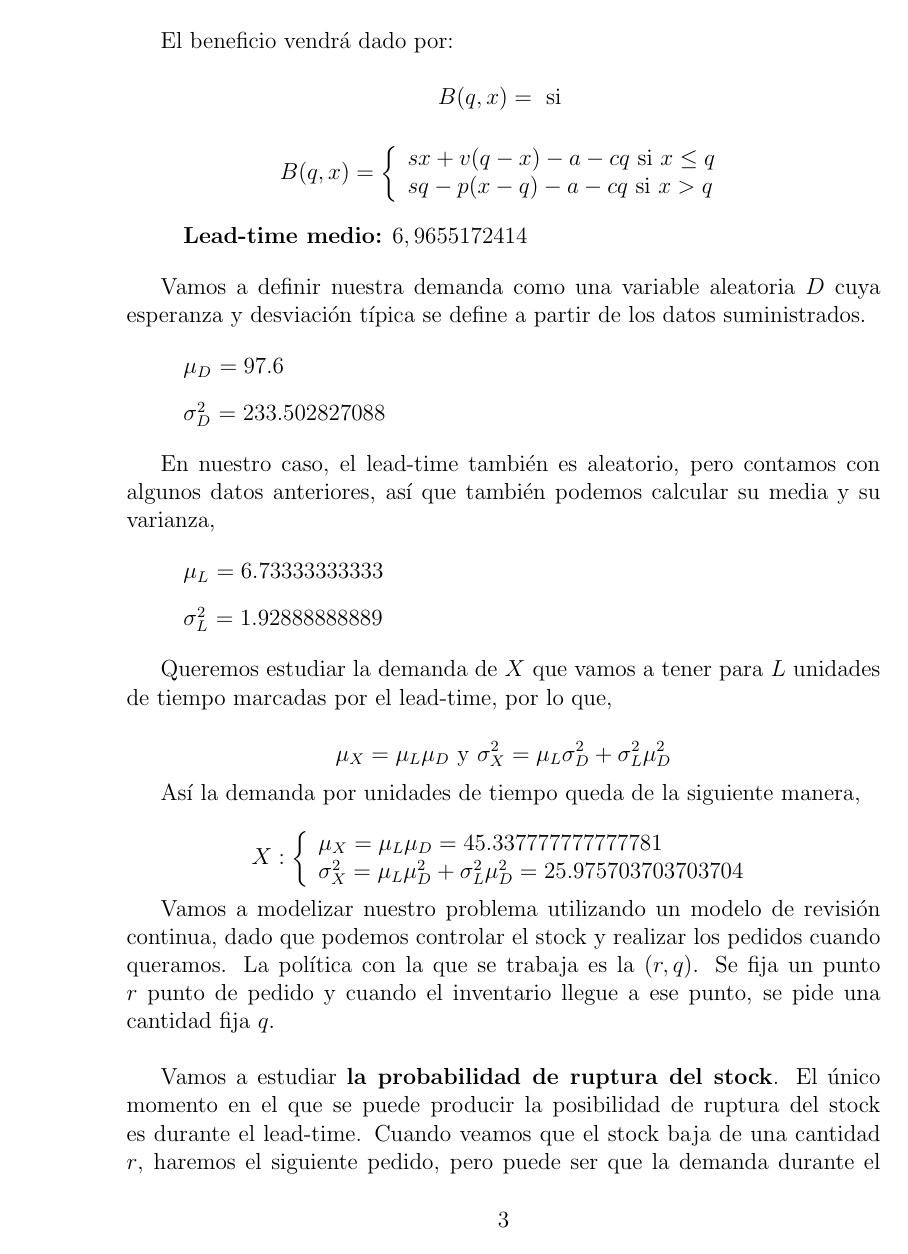
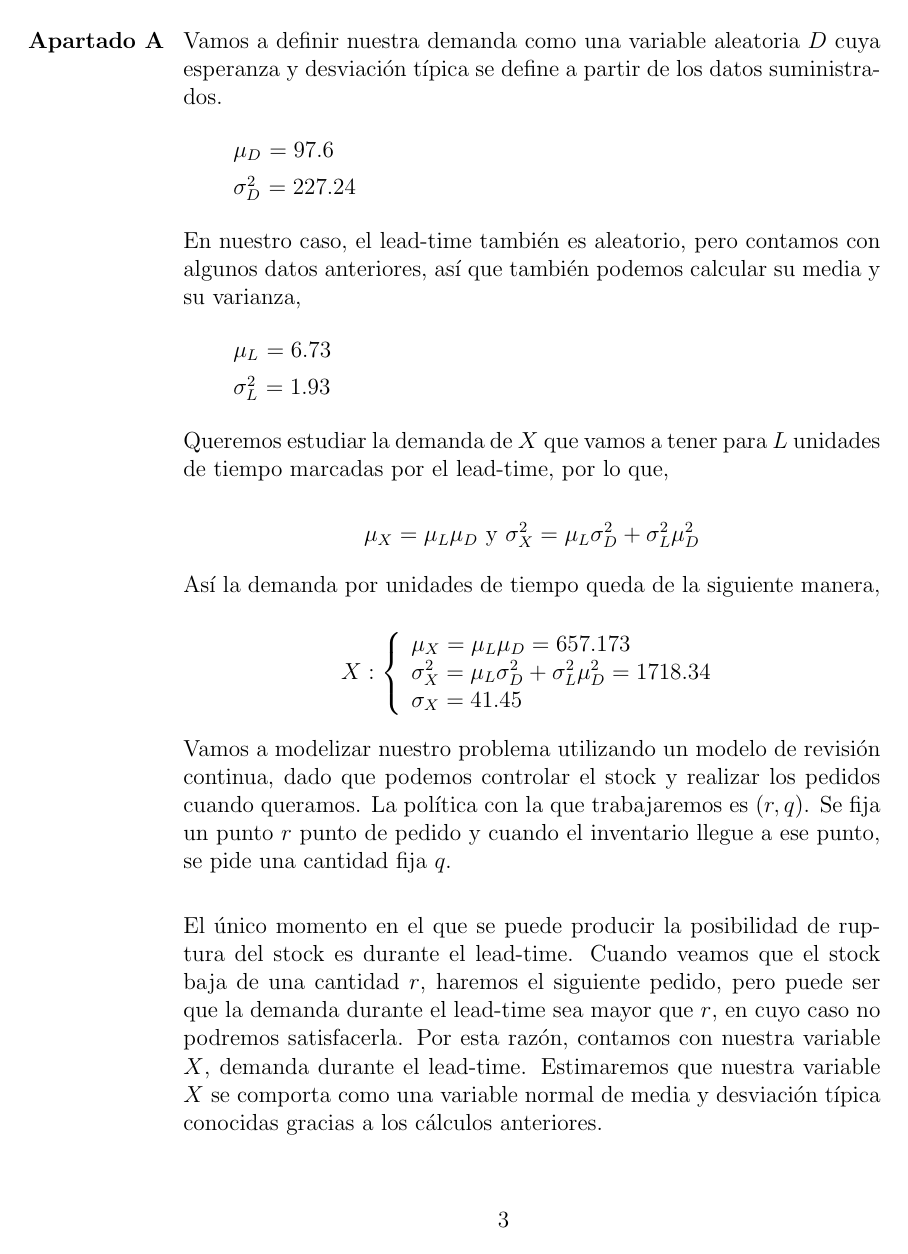
Before and after one commit to pbarbero/MasterModelizacionMatematica, a LaTeX document (Parte3/parte3.tex): page 4 of 6. Compiled offline with pdfLaTeX.

Commit message:
avance part3

```diff
--- a/Parte3/parte3.tex
+++ b/Parte3/parte3.tex
@@ -88,22 +88,22 @@ En caso de ruptura del stock, las unidades retrasadas se dejan sin entregar y se
 
 \end{exercise}
 
-El beneficio vendr\'a dado por:
-
-$$ B(q,x) = \text{ si }$$
-
-	\begin{equation*}
-	B(q,x) = \left\lbrace \begin{array}{l}
-		sx + v(q - x) - a - cq \text{ si } x\leq q \\
-		sq - p(x - q) - a - cq \text{ si } x > q
-	\end{array}
-	\right.
-	\end{equation*}
-
-\begin{itemize}
-
-\item[] \textbf{Lead-time medio:} $6,9655172414$
-\end{itemize}
+%El beneficio vendr\'a dado por:
+%
+%$$ B(q,x) = \text{ si }$$
+%
+%	\begin{equation*}
+%	B(q,x) = \left\lbrace \begin{array}{l}
+%		sx + v(q - x) - a - cq \text{ si } x\leq q \\
+%		sq - p(x - q) - a - cq \text{ si } x > q
+%	\end{array}
+%	\right.
+%	\end{equation*}
+%
+%\begin{itemize}
+%
+%\item[] \textbf{Lead-time medio:} $6,9655172414$
+%\end{itemize}
 
 
 %%%%%%%%%%%%%%%%%%%%%%%%%%%%%%%%%%%%%%%%%%%%%%%%%%%%%%%%%%%
@@ -114,19 +114,22 @@ $$ B(q,x) = \text{ si }$$
 %%%%%%%%%%%%%%%%%%%%%%%%%%%%%%%%%%%%%%%%%%%%%%%%%%%%%%%%%%%\\
 %%%%%%%%%%%%%%%%%%%%%%%%%%%%%%%%%%%%%%%%%%%%%%%%%%%%%%%%%%%\\
 
+\begin{itemize}
 
+\item[\textbf{Apartado A}
+]
 Vamos a definir nuestra demanda como una variable aleatoria $D$ cuya esperanza y desviaci\'on t\'ipica se define a partir de los datos suministrados.
 
 \begin{itemize}
 \item[] \textbf{$\mu_D$} $= 97.6$
-\item[] \textbf{$\sigma_D^2$} $= 233.502827088$
+\item[] \textbf{$\sigma_D^2$} $= 227.24$
 \end{itemize}
 
 En nuestro caso, el lead-time tambi\'en es aleatorio, pero contamos con algunos datos anteriores, as\'i que tambi\'en podemos calcular su media y su varianza,
 
 \begin{itemize}
-\item[] \textbf{$\mu_L$} $= 6.73333333333$
-\item[] \textbf{$\sigma_L^2$} $= 1.92888888889$
+\item[] \textbf{$\mu_L$} $= 6.73$
+\item[] \textbf{$\sigma_L^2$} $= 1.93$
 \end{itemize}
 
 
@@ -140,13 +143,14 @@ As\'i la demanda por unidades de tiempo queda de la siguiente manera,
 
 	\begin{equation*}
 	X:  \left\lbrace \begin{array}{l}
-		\mu_X = \mu_L \mu_D = 45.337777777777781\\
-		\sigma_X^2 = \mu_L \mu_D^2 + \sigma_L^2 \mu_D^2 = 25.975703703703704
+		\mu_X = \mu_L \mu_D = 657.173\\
+		\sigma_X^2 = \mu_L \sigma_D^2 + \sigma_L^2 \mu_D^2 = 1718.34\\
+		\sigma_X = 41.45
 	\end{array}
 	\right.
 	\end{equation*}
 
-Vamos a modelizar nuestro problema utilizando un modelo de revisi\'on continua, dado que podemos controlar el stock y realizar los pedidos cuando queramos. La pol\'itica con la que se trabaja es la $(r, q)$. Se fija un punto $r$ punto de pedido y cuando el inventario llegue a ese punto, se pide una cantidad fija $q$. \\
+Vamos a modelizar nuestro problema utilizando un modelo de revisi\'on continua, dado que podemos controlar el stock y realizar los pedidos cuando queramos. La pol\'itica con la que trabajaremos es $(r, q)$. Se fija un punto $r$ punto de pedido y cuando el inventario llegue a ese punto, se pide una cantidad fija $q$. \\
 
-Vamos a estudiar \textbf{la probabilidad de ruptura del stock}. El \'unico momento en el que se puede producir la posibilidad de ruptura del stock es durante el lead-time. Cuando veamos que el stock baja de una cantidad $r$, haremos el siguiente pedido, pero puede ser que la demanda durante el lead-time sea mayor que $r$, en cuyo caso no podremos satisfacerla. Por esta raz\'on, contamos con nuestra variable $X$, demanda durante el lead-time. Estimaremos que nuestra variable $X$ se comporta como una variable normal de media y desviaci\'on t\'ipica conocidas gracias a los c\'alculos anteriores.\\
+El \'unico momento en el que se puede producir la posibilidad de ruptura del stock es durante el lead-time. Cuando veamos que el stock baja de una cantidad $r$, haremos el siguiente pedido, pero puede ser que la demanda durante el lead-time sea mayor que $r$, en cuyo caso no podremos satisfacerla. Por esta raz\'on, contamos con nuestra variable $X$, demanda durante el lead-time. Estimaremos que nuestra variable $X$ se comporta como una variable normal de media y desviaci\'on t\'ipica conocidas gracias a los c\'alculos anteriores.\\
 
```
Also changed, not shown: Parte3/parte3.tex (54 more changed lines), 1 other file.
